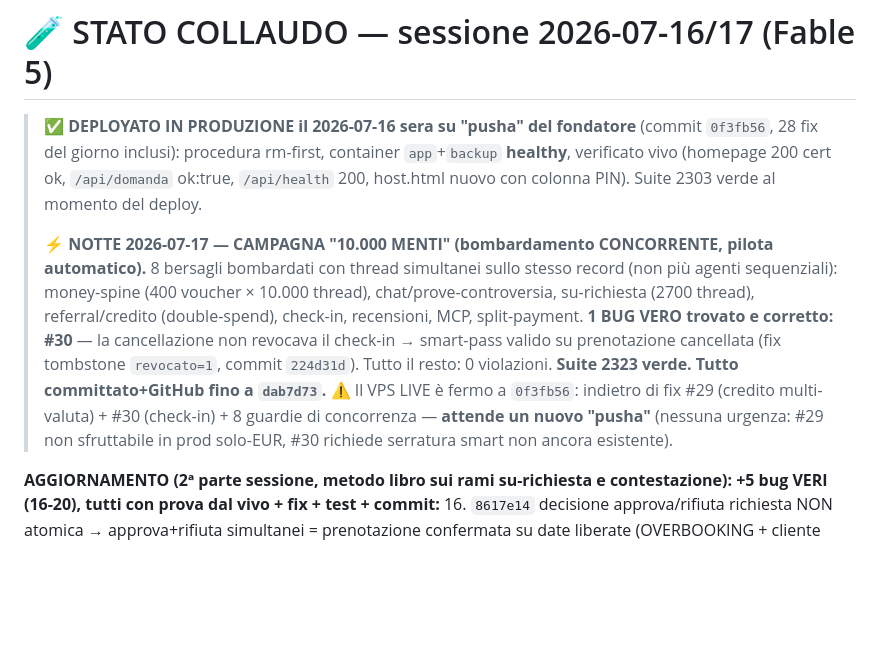
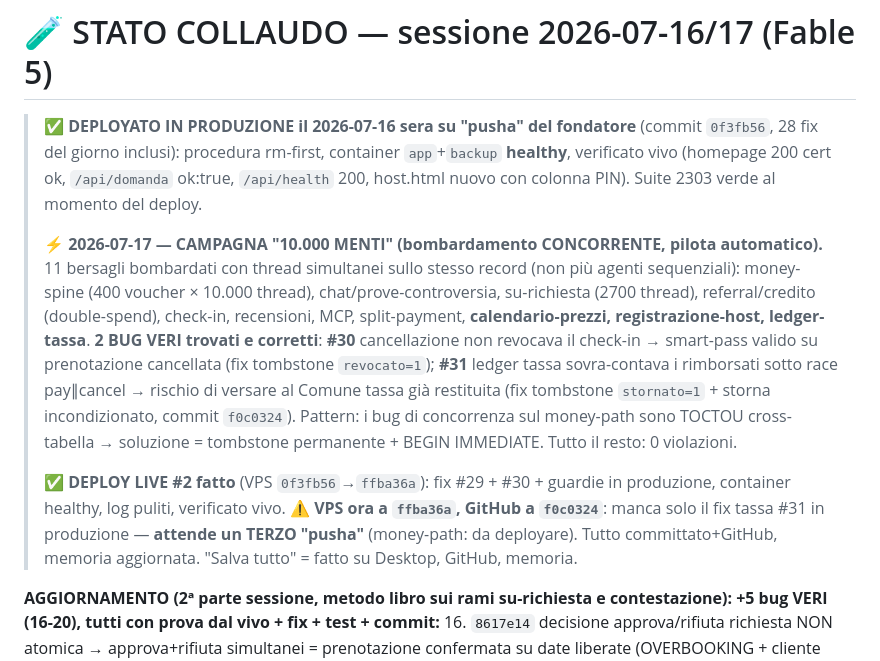
Before and after one commit to edilmax/Core_Auto, a Markdown page: RIPRENDI_QUI.md, the part around the change. Rendered like a GitHub page; blank space fills up the shorter version.

Commit message:
docs: RIPRENDI_QUI - campagna concorrente 11 bersagli, bug #30+#31, deploy #2 live, #31 attende pusha
Co-Authored-By: Claude Fable 5 <noreply@anthropic.com>

```diff
--- a/RIPRENDI_QUI.md
+++ b/RIPRENDI_QUI.md
@@ -5,15 +5,21 @@
 > vivo (homepage 200 cert ok, `/api/domanda` ok:true, `/api/health` 200, host.html nuovo con
 > colonna PIN). Suite 2303 verde al momento del deploy.
 >
-> ⚡ **NOTTE 2026-07-17 — CAMPAGNA "10.000 MENTI" (bombardamento CONCORRENTE, pilota automatico).**
-> 8 bersagli bombardati con thread simultanei sullo stesso record (non più agenti sequenziali):
+> ⚡ **2026-07-17 — CAMPAGNA "10.000 MENTI" (bombardamento CONCORRENTE, pilota automatico).**
+> 11 bersagli bombardati con thread simultanei sullo stesso record (non più agenti sequenziali):
 > money-spine (400 voucher × 10.000 thread), chat/prove-controversia, su-richiesta (2700 thread),
-> referral/credito (double-spend), check-in, recensioni, MCP, split-payment. **1 BUG VERO trovato
-> e corretto: #30** — la cancellazione non revocava il check-in → smart-pass valido su prenotazione
-> cancellata (fix tombstone `revocato=1`, commit `224d31d`). Tutto il resto: 0 violazioni.
-> **Suite 2323 verde. Tutto committato+GitHub fino a `dab7d73`.** ⚠️ Il VPS LIVE è fermo a `0f3fb56`:
-> indietro di fix #29 (credito multi-valuta) + #30 (check-in) + 8 guardie di concorrenza — **attende
-> un nuovo "pusha"** (nessuna urgenza: #29 non sfruttabile in prod solo-EUR, #30 richiede serratura smart non ancora esistente).
+> referral/credito (double-spend), check-in, recensioni, MCP, split-payment, **calendario-prezzi,
+> registrazione-host, ledger-tassa**. **2 BUG VERI trovati e corretti**: **#30** cancellazione non
+> revocava il check-in → smart-pass valido su prenotazione cancellata (fix tombstone `revocato=1`);
+> **#31** ledger tassa sovra-contava i rimborsati sotto race pay∥cancel → rischio di versare al
+> Comune tassa già restituita (fix tombstone `stornato=1` + storna incondizionato, commit `f0c0324`).
+> Pattern: i bug di concorrenza sul money-path sono TOCTOU cross-tabella → soluzione = tombstone
+> permanente + BEGIN IMMEDIATE. Tutto il resto: 0 violazioni.
+>
+> ✅ **DEPLOY LIVE #2 fatto** (VPS `0f3fb56`→`ffba36a`): fix #29 + #30 + guardie in produzione,
+> container healthy, log puliti, verificato vivo. ⚠️ **VPS ora a `ffba36a`, GitHub a `f0c0324`**:
+> manca solo il fix tassa #31 in produzione — **attende un TERZO "pusha"** (money-path: da deployare).
+> Tutto committato+GitHub, memoria aggiornata. "Salva tutto" = fatto su Desktop, GitHub, memoria.
 
 **AGGIORNAMENTO (2ª parte sessione, metodo libro sui rami su-richiesta e contestazione): +5 bug VERI
 (16-20), tutti con prova dal vivo + fix + test + commit:**
```
